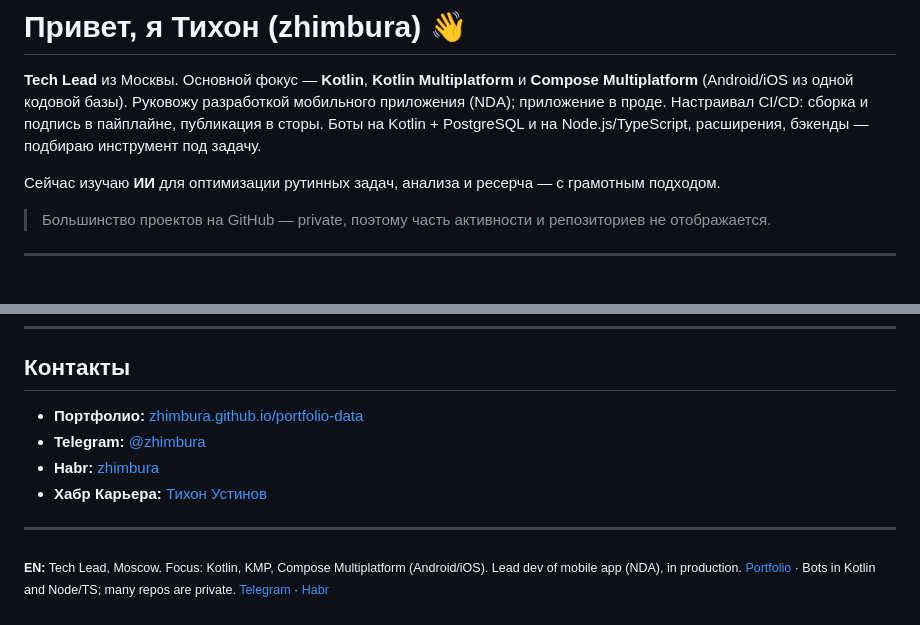
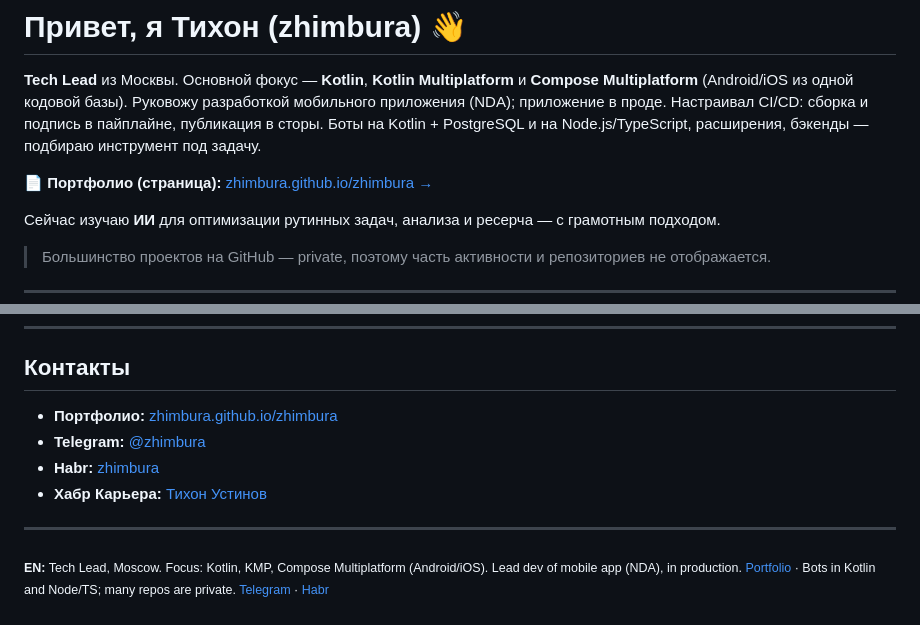
Before and after one commit to zhimbura/zhimbura, a Markdown page: README.md, 2 parts joined by grey strips. Drawn GitHub-style; blank space fills up the shorter version.

Commit message:
Add prominent link to portfolio page (zhimbura.github.io/zhimbura)

```diff
--- a/README.md
+++ b/README.md
@@ -1,6 +1,8 @@
 # Привет, я Тихон (zhimbura) 👋
 
 **Tech Lead** из Москвы. Основной фокус — **Kotlin**, **Kotlin Multiplatform** и **Compose Multiplatform** (Android/iOS из одной кодовой базы). Руковожу разработкой мобильного приложения (NDA); приложение в проде. Настраивал CI/CD: сборка и подпись в пайплайне, публикация в сторы. Боты на Kotlin + PostgreSQL и на Node.js/TypeScript, расширения, бэкенды — подбираю инструмент под задачу.
+
+📄 **Портфолио (страница):** [zhimbura.github.io/zhimbura →](https://zhimbura.github.io/zhimbura/)
 
 Сейчас изучаю **ИИ** для оптимизации рутинных задач, анализа и ресерча — с грамотным подходом.
 
@@ -39,7 +41,7 @@
 
 ## Контакты
 
-- **Портфолио:** [zhimbura.github.io/portfolio-data](https://zhimbura.github.io/portfolio-data/)
+- **Портфолио:** [zhimbura.github.io/zhimbura](https://zhimbura.github.io/zhimbura/)
 - **Telegram:** [@zhimbura](https://t.me/zhimbura)
 - **Habr:** [zhimbura](https://habr.com/ru/users/zhimbura/)
 - **Хабр Карьера:** [Тихон Устинов](https://career.habr.com/tihon-ustinov)
```
Also changed, not shown: other parts of README.md (+1 -1 lines).
